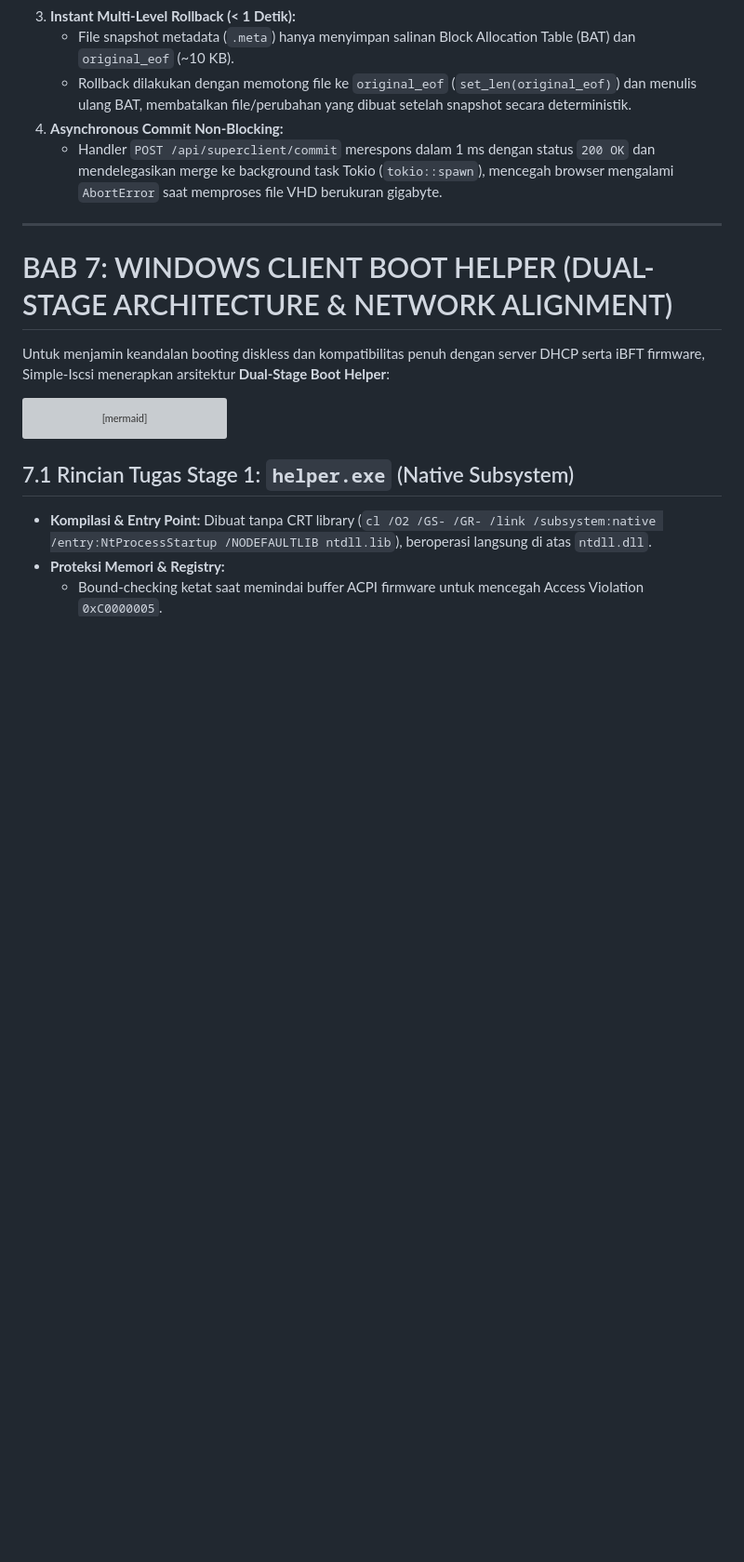
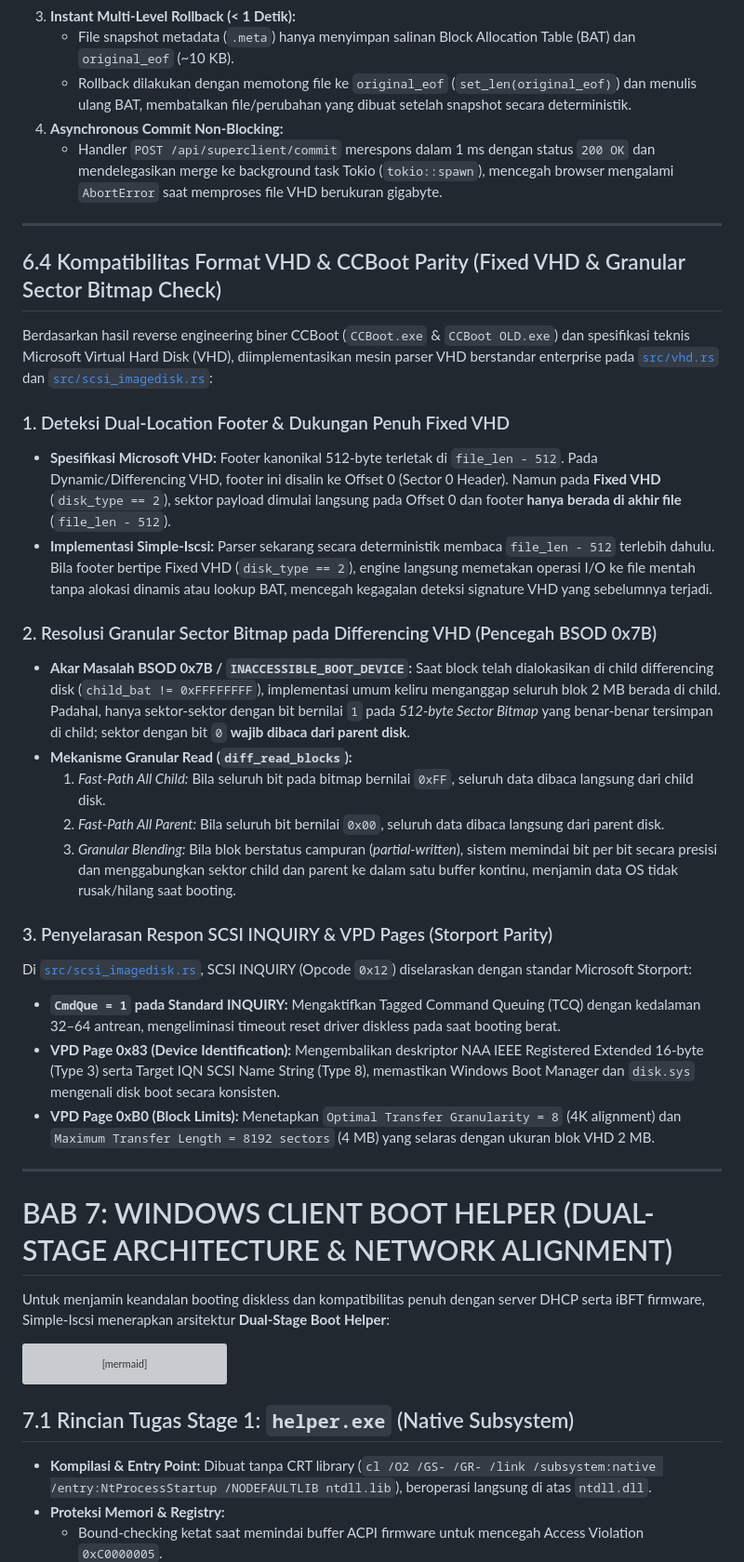
Before and after one commit to milanalfandiismail/Simple-Iscsi, a Markdown page: DOCUMENTATION.md, the part around the change. Shown at 93% size. GitHub-like rendering; blank space fills up the shorter version; grey boxes are pictures that could not be loaded.

Commit message:
docs: update BAB 6 with VHD compatibility engine and complete execution plan

```diff
--- a/DOCUMENTATION.md
+++ b/DOCUMENTATION.md
@@ -475,6 +475,29 @@ flowchart TD
 
 ---
 
+## 6.4 Kompatibilitas Format VHD & CCBoot Parity (Fixed VHD & Granular Sector Bitmap Check)
+
+Berdasarkan hasil reverse engineering biner CCBoot (`CCBoot.exe` & `CCBoot OLD.exe`) dan spesifikasi teknis Microsoft Virtual Hard Disk (VHD), diimplementasikan mesin parser VHD berstandar enterprise pada [`src/vhd.rs`](file:///c:/Project%20GIT/Simple-Iscsi/src/vhd.rs) dan [`src/scsi_imagedisk.rs`](file:///c:/Project%20GIT/Simple-Iscsi/src/scsi_imagedisk.rs):
+
+### 1. Deteksi Dual-Location Footer & Dukungan Penuh Fixed VHD
+* **Spesifikasi Microsoft VHD:** Footer kanonikal 512-byte terletak di `file_len - 512`. Pada Dynamic/Differencing VHD, footer ini disalin ke Offset 0 (Sector 0 Header). Namun pada **Fixed VHD** (`disk_type == 2`), sektor payload dimulai langsung pada Offset 0 dan footer **hanya berada di akhir file** (`file_len - 512`).
+* **Implementasi Simple-Iscsi:** Parser sekarang secara deterministik membaca `file_len - 512` terlebih dahulu. Bila footer bertipe Fixed VHD (`disk_type == 2`), engine langsung memetakan operasi I/O ke file mentah tanpa alokasi dinamis atau lookup BAT, mencegah kegagalan deteksi signature VHD yang sebelumnya terjadi.
+
+### 2. Resolusi Granular Sector Bitmap pada Differencing VHD (Pencegah BSOD 0x7B)
+* **Akar Masalah BSOD 0x7B / `INACCESSIBLE_BOOT_DEVICE`:** Saat block telah dialokasikan di child differencing disk (`child_bat != 0xFFFFFFFF`), implementasi umum keliru menganggap seluruh blok 2 MB berada di child. Padahal, hanya sektor-sektor dengan bit bernilai `1` pada *512-byte Sector Bitmap* yang benar-benar tersimpan di child; sektor dengan bit `0` **wajib dibaca dari parent disk**.
+* **Mekanisme Granular Read (`diff_read_blocks`):**
+  1. *Fast-Path All Child:* Bila seluruh bit pada bitmap bernilai `0xFF`, seluruh data dibaca langsung dari child disk.
+  2. *Fast-Path All Parent:* Bila seluruh bit bernilai `0x00`, seluruh data dibaca langsung dari parent disk.
+  3. *Granular Blending:* Bila blok berstatus campuran (*partial-written*), sistem memindai bit per bit secara presisi dan menggabungkan sektor child dan parent ke dalam satu buffer kontinu, menjamin data OS tidak rusak/hilang saat booting.
+
+### 3. Penyelarasan Respon SCSI INQUIRY & VPD Pages (Storport Parity)
+Di [`src/scsi_imagedisk.rs`](file:///c:/Project%20GIT/Simple-Iscsi/src/scsi_imagedisk.rs), SCSI INQUIRY (Opcode `0x12`) diselaraskan dengan standar Microsoft Storport:
+* **`CmdQue = 1` pada Standard INQUIRY:** Mengaktifkan Tagged Command Queuing (TCQ) dengan kedalaman 32–64 antrean, mengeliminasi timeout reset driver diskless pada saat booting berat.
+* **VPD Page 0x83 (Device Identification):** Mengembalikan deskriptor NAA IEEE Registered Extended 16-byte (Type 3) serta Target IQN SCSI Name String (Type 8), memastikan Windows Boot Manager dan `disk.sys` mengenali disk boot secara konsisten.
+* **VPD Page 0xB0 (Block Limits):** Menetapkan `Optimal Transfer Granularity = 8` (4K alignment) dan `Maximum Transfer Length = 8192 sectors` (4 MB) yang selaras dengan ukuran blok VHD 2 MB.
+
+---
+
 # BAB 7: WINDOWS CLIENT BOOT HELPER (DUAL-STAGE ARCHITECTURE & NETWORK ALIGNMENT)
 
 Untuk menjamin keandalan booting diskless dan kompatibilitas penuh dengan server DHCP serta iBFT firmware, Simple-Iscsi menerapkan arsitektur **Dual-Stage Boot Helper**:
```
Also changed, not shown: 1 other file.
